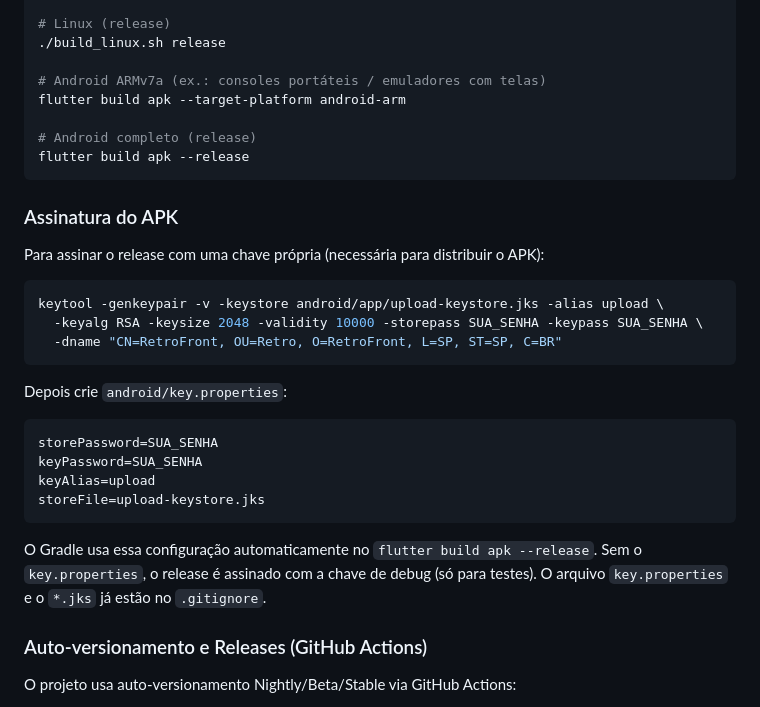
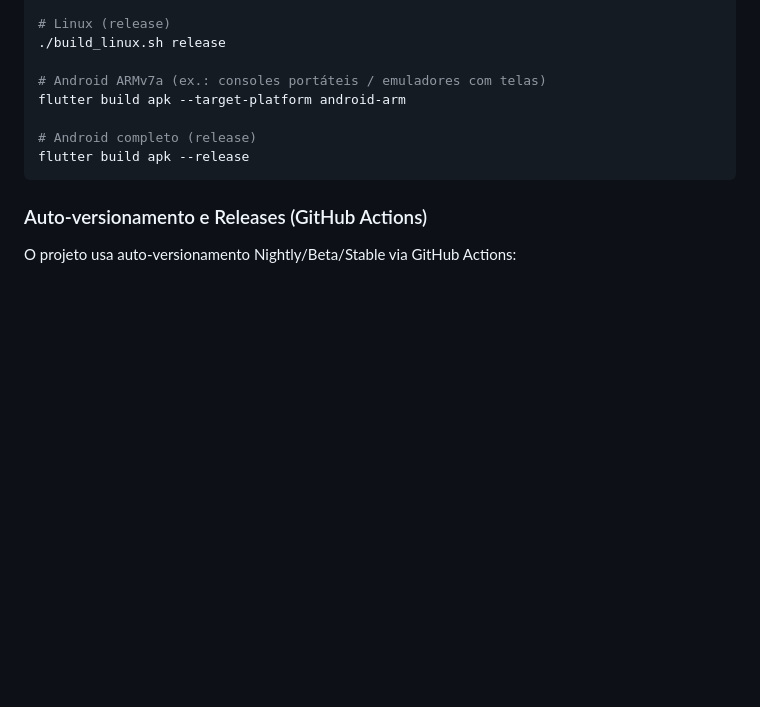
Before and after one commit to manassesmartins/retrofront, a Markdown page: README.md, the part around the change. Rendered like a GitHub page; blank space fills up the shorter version.

Commit message:
docs: remove instruções de assinatura do APK do README

````diff
--- a/README.md
+++ b/README.md
@@ -113,29 +113,6 @@ flutter build apk --target-platform android-arm
 flutter build apk --release
 ```
 
-### Assinatura do APK
-
-Para assinar o release com uma chave própria (necessária para distribuir o APK):
-
-```bash
-keytool -genkeypair -v -keystore android/app/upload-keystore.jks -alias upload \
-  -keyalg RSA -keysize 2048 -validity 10000 -storepass SUA_SENHA -keypass SUA_SENHA \
-  -dname "CN=RetroFront, OU=Retro, O=RetroFront, L=SP, ST=SP, C=BR"
-```
-
-Depois crie `android/key.properties`:
-
-```
-storePassword=SUA_SENHA
-keyPassword=SUA_SENHA
-keyAlias=upload
-storeFile=upload-keystore.jks
-```
-
-O Gradle usa essa configuração automaticamente no `flutter build apk --release`.
-Sem o `key.properties`, o release é assinado com a chave de debug (só para testes).
-O arquivo `key.properties` e o `*.jks` já estão no `.gitignore`.
-
 ### Auto-versionamento e Releases (GitHub Actions)
 
 O projeto usa auto-versionamento Nightly/Beta/Stable via GitHub Actions:
````
